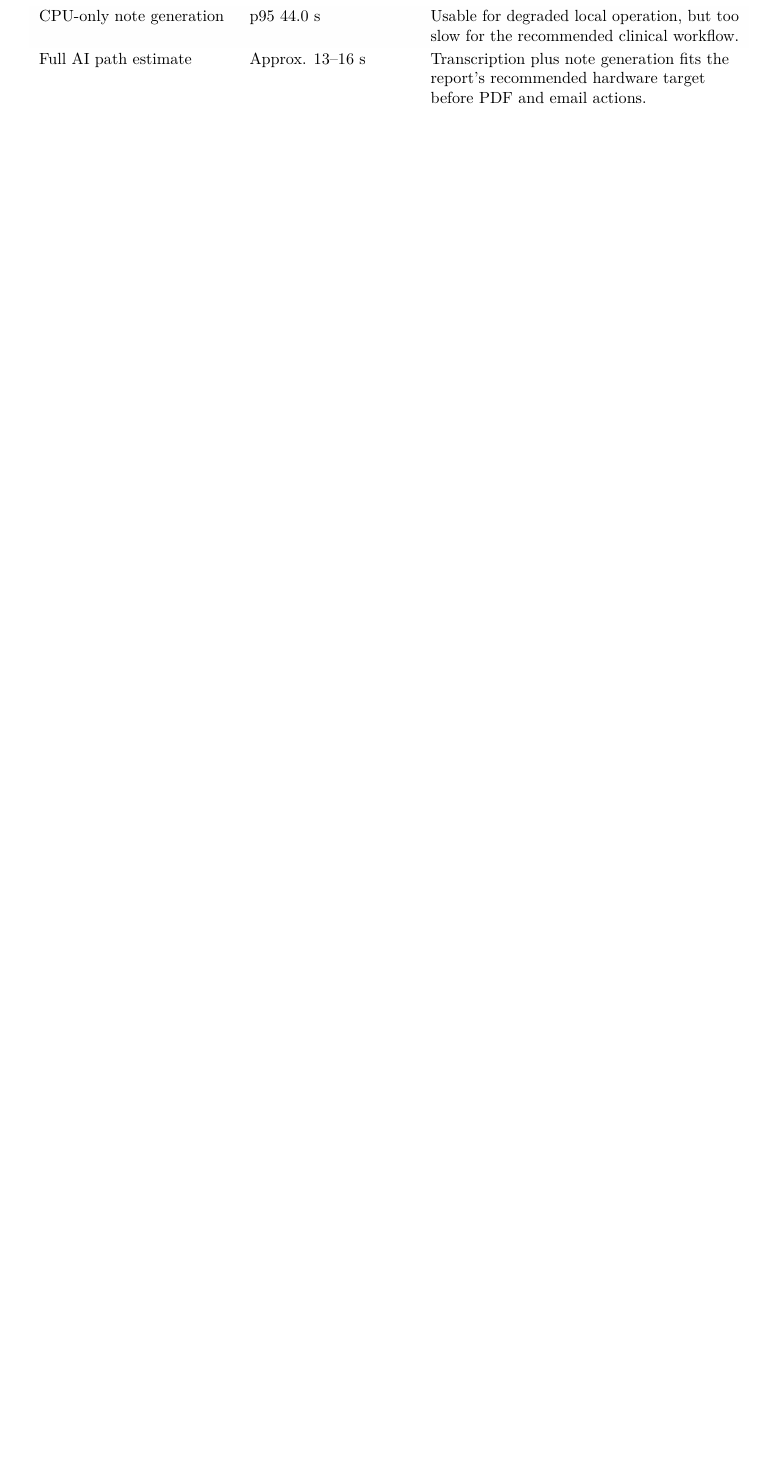
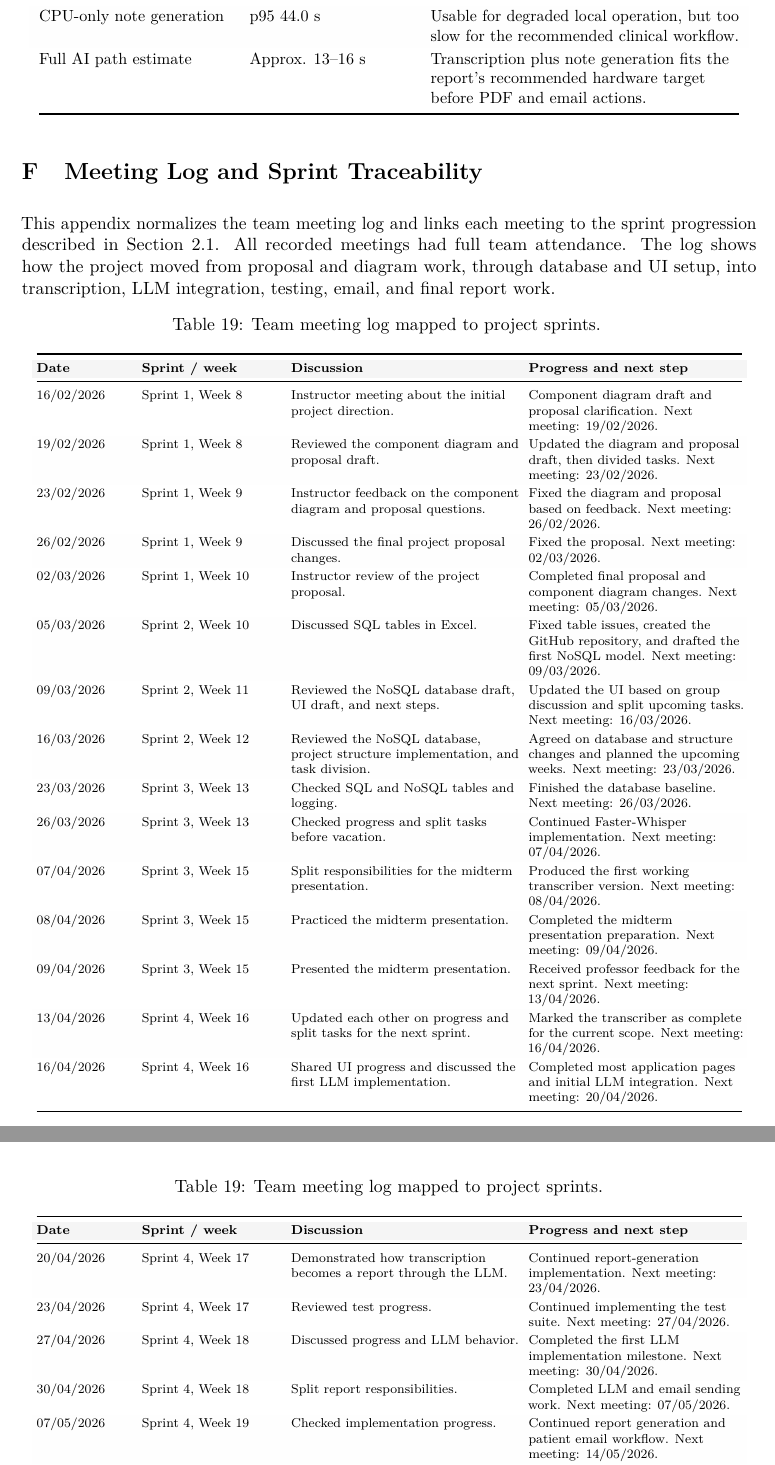
Before and after one commit to Manish-SDU/OPD-VERTEX, a LaTeX thesis (overleaf-report/main.tex, which reads overleaf-report/sections/appendix-meeting-log.tex): part of page 39 of 40 before the commit and two parts of pages 39 and 40 of 41 after it, the two joined at a grey line, cut so that both start at the same text, the shorter picture padded with empty space. Compiled offline with pdfLaTeX; a LaTeX package or settings file that is missing is left out.

Commit message:
Expand use cases and add meeting log appendix

```diff
--- /dev/null
+++ b/overleaf-report/sections/appendix-meeting-log.tex
@@ -0,0 +1,57 @@
+\section{Meeting Log and Sprint Traceability}
+\label{app:meeting-log}
+
+This appendix normalizes the team meeting log and links each meeting to the sprint progression described in Section~\ref{subsec:teamwork-collaboration}. All recorded meetings had full team attendance. The log shows how the project moved from proposal and diagram work, through database and UI setup, into transcription, LLM integration, testing, email, and final report work.
+
+\begingroup
+\scriptsize
+\setlength{\tabcolsep}{3pt}
+\begin{longtable}{@{}P{0.13\textwidth}P{0.19\textwidth}P{0.31\textwidth}P{0.29\textwidth}@{}}
+\caption{Team meeting log mapped to project sprints.}
+\label{tab:meeting-log}\\
+\TableTopRule
+\rowcolor{VertexTableBlue}
+\VertexTableHead{Date} & \VertexTableHead{Sprint / week} & \VertexTableHead{Discussion} & \VertexTableHead{Progress and next step} \\
+\TableMidRule
+\endfirsthead
+\caption[]{Team meeting log mapped to project sprints.}\\
+\TableTopRule
+\rowcolor{VertexTableBlue}
+\VertexTableHead{Date} & \VertexTableHead{Sprint / week} & \VertexTableHead{Discussion} & \VertexTableHead{Progress and next step} \\
+\TableMidRule
+\endhead
+\TableBottomRule
+\endfoot
+16/02/2026 & Sprint 1, Week 8 & Instructor meeting about the initial project direction. & Component diagram draft and proposal clarification. Next meeting: 19/02/2026. \\
+\rowcolor{VertexTableStripe}
+19/02/2026 & Sprint 1, Week 8 & Reviewed the component diagram and proposal draft. & Updated the diagram and proposal draft, then divided tasks. Next meeting: 23/02/2026. \\
+23/02/2026 & Sprint 1, Week 9 & Instructor feedback on the component diagram and proposal questions. & Fixed the diagram and proposal based on feedback. Next meeting: 26/02/2026. \\
+\rowcolor{VertexTableStripe}
+26/02/2026 & Sprint 1, Week 9 & Discussed the final project proposal changes. & Fixed the proposal. Next meeting: 02/03/2026. \\
+02/03/2026 & Sprint 1, Week 10 & Instructor review of the project proposal. & Completed final proposal and component diagram changes. Next meeting: 05/03/2026. \\
+\rowcolor{VertexTableStripe}
+05/03/2026 & Sprint 2, Week 10 & Discussed SQL tables in Excel. & Fixed table issues, created the GitHub repository, and drafted the first NoSQL model. Next meeting: 09/03/2026. \\
+09/03/2026 & Sprint 2, Week 11 & Reviewed the NoSQL database draft, UI draft, and next steps. & Updated the UI based on group discussion and split upcoming tasks. Next meeting: 16/03/2026. \\
+\rowcolor{VertexTableStripe}
+16/03/2026 & Sprint 2, Week 12 & Reviewed the NoSQL database, project structure implementation, and task division. & Agreed on database and structure changes and planned the upcoming weeks. Next meeting: 23/03/2026. \\
+23/03/2026 & Sprint 3, Week 13 & Checked SQL and NoSQL tables and logging. & Finished the database baseline. Next meeting: 26/03/2026. \\
+\rowcolor{VertexTableStripe}
+26/03/2026 & Sprint 3, Week 13 & Checked progress and split tasks before vacation. & Continued Faster-Whisper implementation. Next meeting: 07/04/2026. \\
+07/04/2026 & Sprint 3, Week 15 & Split responsibilities for the midterm presentation. & Produced the first working transcriber version. Next meeting: 08/04/2026. \\
+\rowcolor{VertexTableStripe}
+08/04/2026 & Sprint 3, Week 15 & Practiced the midterm presentation. & Completed the midterm presentation preparation. Next meeting: 09/04/2026. \\
+09/04/2026 & Sprint 3, Week 15 & Presented the midterm presentation. & Received professor feedback for the next sprint. Next meeting: 13/04/2026. \\
+\rowcolor{VertexTableStripe}
+13/04/2026 & Sprint 4, Week 16 & Updated each other on progress and split tasks for the next sprint. & Marked the transcriber as complete for the current scope. Next meeting: 16/04/2026. \\
+16/04/2026 & Sprint 4, Week 16 & Shared UI progress and discussed the first LLM implementation. & Completed most application pages and initial LLM integration. Next meeting: 20/04/2026. \\
+\rowcolor{VertexTableStripe}
+20/04/2026 & Sprint 4, Week 17 & Demonstrated how transcription becomes a report through the LLM. & Continued report-generation implementation. Next meeting: 23/04/2026. \\
+23/04/2026 & Sprint 4, Week 17 & Reviewed test progress. & Continued implementing the test suite. Next meeting: 27/04/2026. \\
+\rowcolor{VertexTableStripe}
+27/04/2026 & Sprint 4, Week 18 & Discussed progress and LLM behavior. & Completed the first LLM implementation milestone. Next meeting: 30/04/2026. \\
+30/04/2026 & Sprint 4, Week 18 & Split report responsibilities. & Completed LLM and email sending work. Next meeting: 07/05/2026. \\
+\rowcolor{VertexTableStripe}
+07/05/2026 & Sprint 4, Week 19 & Checked implementation progress. & Continued report generation and patient email workflow. Next meeting: 14/05/2026. \\
+14/05/2026 & Sprint 5, Week 20 & Checked the last implementation items. & Fixed final bugs and prepared the closing work. Next meeting: 18/05/2026. \\
+\end{longtable}
+\endgroup
```
Also changed, not shown: overleaf-report/main.tex (+1 -0 lines), overleaf-report/sections/02-methodology.tex (+1 -1 lines), overleaf-report/sections/04-requirements.tex (+14 -7 lines).
